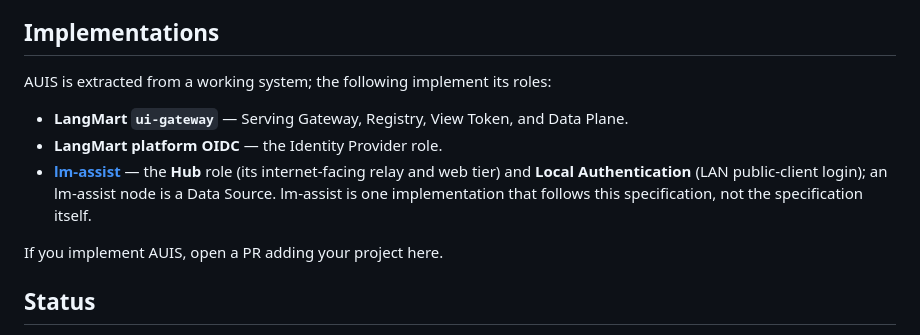
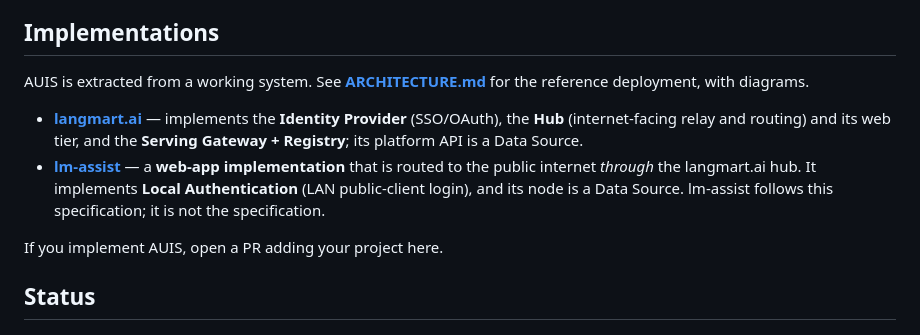
Before and after one commit to langmartai/agentic-ui-spec, a Markdown page: README.md, the part around the change. Drawn GitHub-style.

```diff
--- a/README.md
+++ b/README.md
@@ -41,14 +41,16 @@ where a page can act only within its declared grant and only as the viewer.
 
 ## Implementations
 
-AUIS is extracted from a working system; the following implement its roles:
+AUIS is extracted from a working system. See **[ARCHITECTURE.md](ARCHITECTURE.md)** for the
+reference deployment, with diagrams.
 
-- **LangMart `ui-gateway`** — Serving Gateway, Registry, View Token, and Data Plane.
-- **LangMart platform OIDC** — the Identity Provider role.
-- **[lm-assist](https://github.com/langmartai/lm-assist)** — the **Hub** role (its
-  internet-facing relay and web tier) and **Local Authentication** (LAN public-client
-  login); an lm-assist node is a Data Source. lm-assist is one implementation that follows
-  this specification, not the specification itself.
+- **[langmart.ai](https://langmart.ai)** — implements the **Identity Provider** (SSO/OAuth),
+  the **Hub** (internet-facing relay and routing) and its web tier, and the **Serving
+  Gateway + Registry**; its platform API is a Data Source.
+- **[lm-assist](https://github.com/langmartai/lm-assist)** — a **web-app implementation**
+  that is routed to the public internet *through* the langmart.ai hub. It implements
+  **Local Authentication** (LAN public-client login), and its node is a Data Source.
+  lm-assist follows this specification; it is not the specification.
 
 If you implement AUIS, open a PR adding your project here.
 
```
Also changed, not shown: ARCHITECTURE.md (added, +112 -0 lines), SPEC.md (+25 -0 lines).
